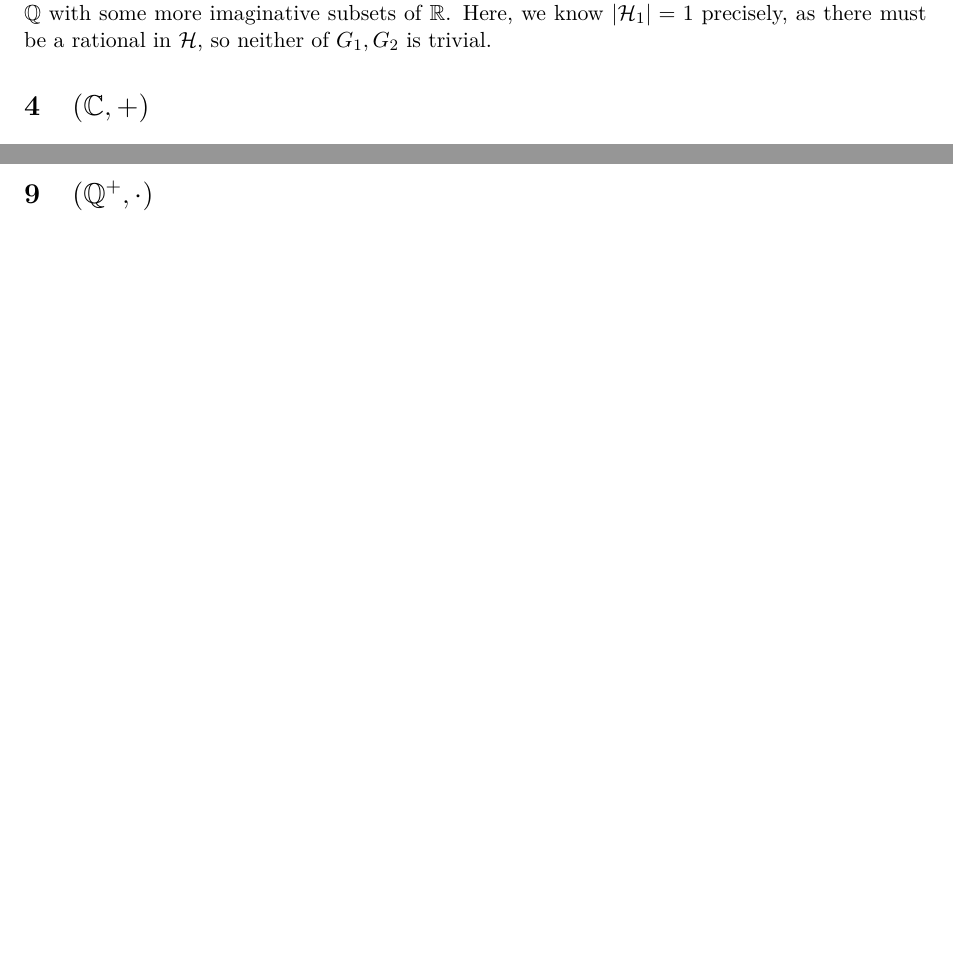
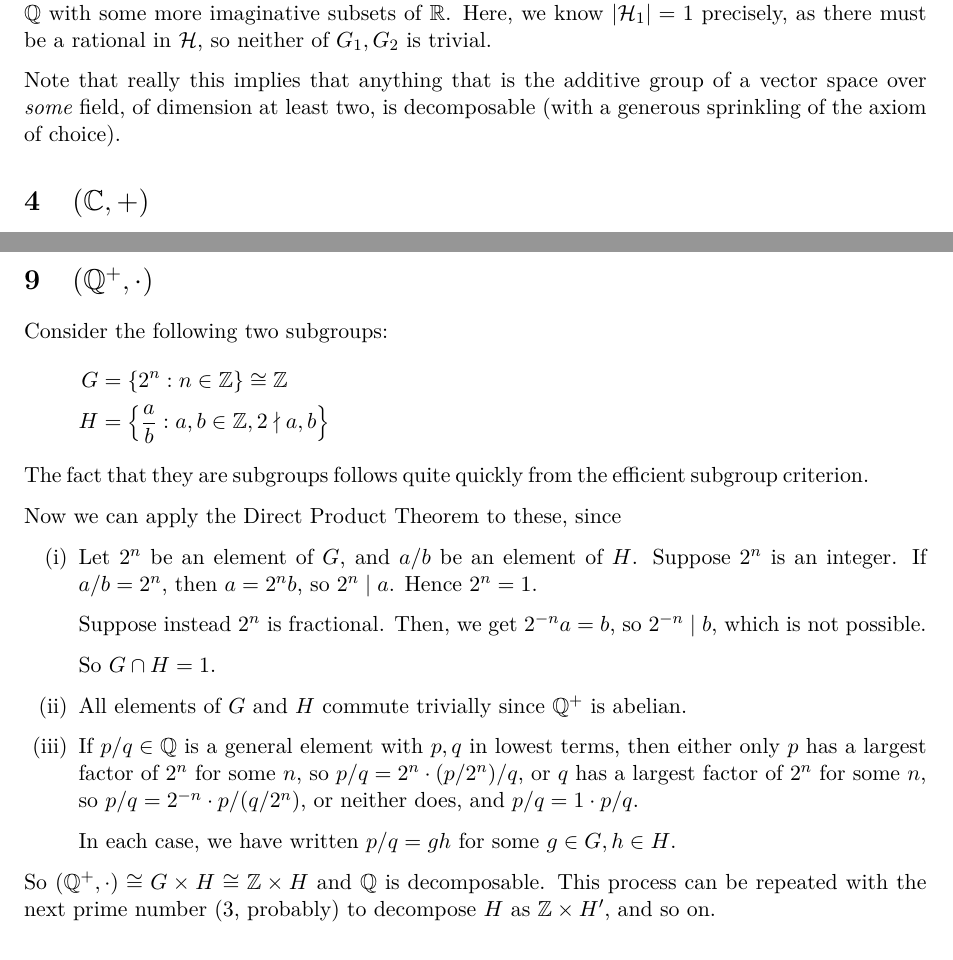
Before and after one commit to goedel-gang/decomposition, a LaTeX document (decomposition.tex): two parts of page 2 of 2 before the commit and two parts of page 2 of 3 after it, joined at a grey line, cut so that both start at the same text, the shorter picture padded with empty space. Compiled offline with pdfLaTeX.

Commit message:
Write some more

```diff
--- a/decomposition.tex
+++ b/decomposition.tex
@@ -82,6 +82,10 @@ To be explicit, a possible choice here might be
 \(\abs{\mathcal H_1} = 1\) precisely, as there must be a rational in
 \(\mathcal H\), so neither of \(G_1, G_2\) is trivial.
 
+Note that really this implies that anything that is the additive group of a
+vector space over \emph{some} field, of dimension at least two, is decomposable
+(with a generous sprinkling of the axiom of choice).
+
 \section{\((\Complex, +)\)}
 
 \(\Complex\) is quite straightforwardly isomorphic to \(\Reals \times \Reals\)
@@ -107,6 +111,43 @@ This is isomorphic to \(S^1 \times (\Reals^+, \cdot)\) via
 
 \section{\((\Rationals^+, \cdot)\)}
 
+Consider the following two subgroups:
+\begin{align*}
+ G &= \set{2^n : n \in \Integers} \isom \Integers \\
+ H &= \set[\Big]{\frac ab : a, b \in \Integers, 2 \ndivides a, b}
+\end{align*}
+The fact that they are subgroups follows quite quickly from the efficient
+subgroup criterion.
+
+Now we can apply the Direct Product Theorem to these, since
+\begin{enumerate}[label=(\roman*)]
+ \item
+  Let \(2^n\) be an element of \(G\), and \(a/b\) be an element of \(H\).
+  Suppose \(2^n\) is an integer.
+  If \(a/b = 2^n\), then \(a = 2^n b\), so \(2^n \divides a\). Hence \(2^n = 1\).
+
+  Suppose instead \(2^n\) is fractional. Then, we get
+  \(2^{-n} a = b\), so \(2^{-n} \divides b\), which is not possible.
+
+  So \(G \cap H = {1}\).
+ \item
+  All elements of \(G\) and \(H\) commute trivially since \(\Rationals^+\) is
+  abelian.
+ \item
+  If \(p/q \in \Rationals\) is a general element with \(p, q\) in lowest terms,
+  then either only \(p\) has a largest factor of \(2^n\) for some \(n\), so
+  \(p/q = 2^n \cdot (p/2^n)/q\), or
+  \(q\) has a largest factor of \(2^n\) for some \(n\), so
+  \(p/q = 2^{-n} \cdot p/(q/2^n)\), or neither does, and
+  \(p/q = 1 \cdot p/q\).
+
+  In each case, we have written \(p/q = gh\) for some \(g \in G, h \in H\).
+\end{enumerate}
+So \((\Rationals^+, \cdot) \isom G \times H \isom \Integers \times H\) and
+\(\Rationals\) is decomposable. This process can be repeated with the next prime
+number (\(3\), probably) to decompose \(H\) as \(\Integers \times H'\), and so
+on.
+
 \section{\((\Reals^+, \cdot)\)}
 
 This is isomorphic to \((\Reals, +)\) via \(x \mapsto \log x\), so we can reuse
```
Also changed, not shown: decomposition.pdf, decomposition.tex (5 more changed lines).
